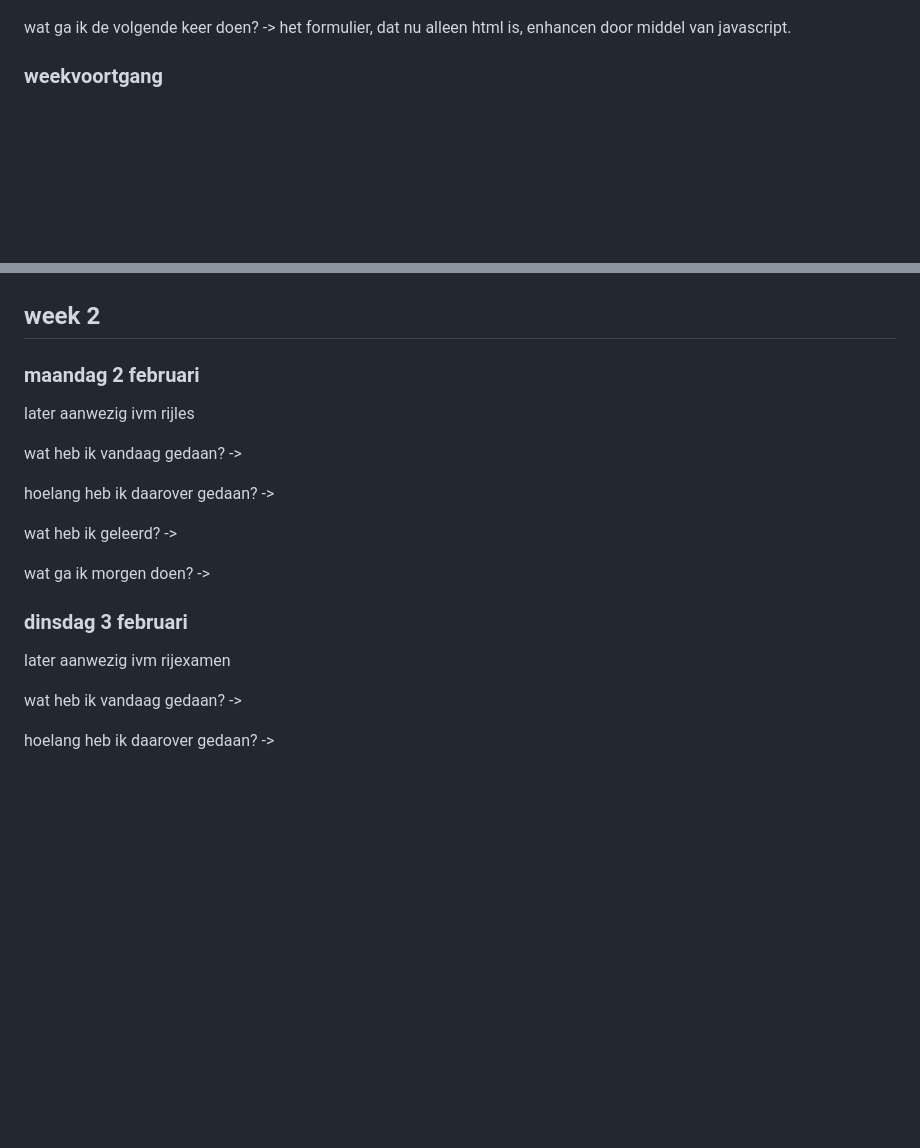
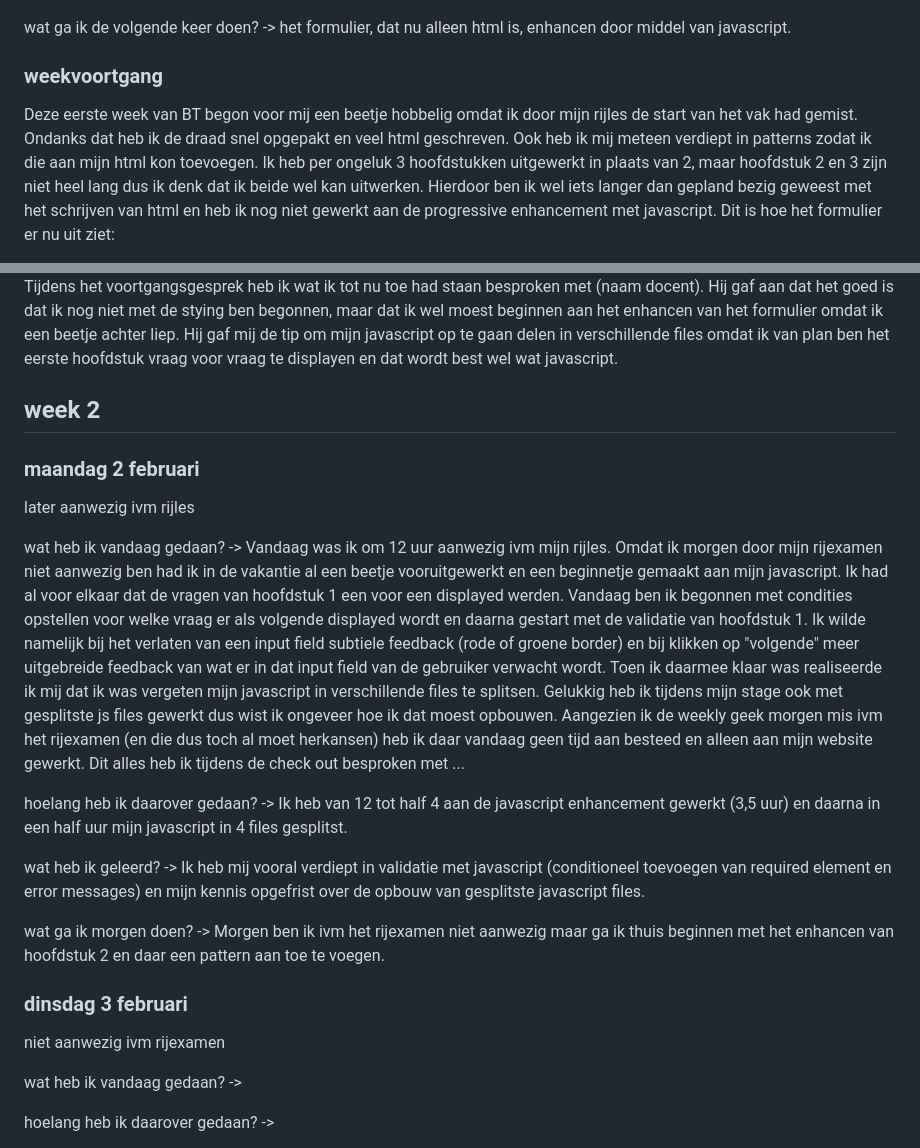
Before and after one commit to jeppedewilde/browsertech, a Markdown page: README.md, 2 parts joined by grey strips. Rendered like a GitHub page; blank space fills up the shorter version.

Commit message:
Revise README with week progress and JavaScript plans
Updated the README to reflect progress and plans for JavaScript enhancements, including splitting JavaScript files and validation techniques.

```diff
--- a/README.md
+++ b/README.md
@@ -26,4 +26,5 @@ wat ga ik de volgende keer doen? -> het formulier, dat nu alleen html is, enhanc
 
 
 ### weekvoortgang
+Deze eerste week van BT begon voor mij een beetje hobbelig omdat ik door mijn rijles de start van het vak had gemist. Ondanks dat heb ik de draad snel opgepakt en veel html geschreven. Ook heb ik mij meteen verdiept in patterns zodat ik die aan mijn html kon toevoegen. Ik heb per ongeluk 3 hoofdstukken uitgewerkt in plaats van 2, maar hoofdstuk 2 en 3 zijn niet heel lang dus ik denk dat ik beide wel kan uitwerken. Hierdoor ben ik wel iets langer dan gepland bezig geweest met het schrijven van html en heb ik nog niet gewerkt aan de progressive enhancement met javascript. Dit is hoe het formulier er nu uit ziet:
 
@@ -30,21 +33,22 @@ wat ga ik de volgende keer doen? -> het formulier, dat nu alleen html is, enhanc
 
+Tijdens het voortgangsgesprek heb ik wat ik tot nu toe had staan besproken met (naam docent). Hij gaf aan dat het goed is dat ik nog niet met de stying ben begonnen, maar dat ik wel moest beginnen aan het enhancen van het formulier omdat ik een beetje achter liep. Hij gaf mij de tip om mijn javascript op te gaan delen in verschillende files omdat ik van plan ben het eerste hoofdstuk vraag voor vraag te displayen en dat wordt best wel wat javascript.
 
 ## week 2
 
 ### maandag 2 februari
 later aanwezig ivm rijles
 
-wat heb ik vandaag gedaan? ->
+wat heb ik vandaag gedaan? -> Vandaag was ik om 12 uur aanwezig ivm mijn rijles. Omdat ik morgen door mijn rijexamen niet aanwezig ben had ik in de vakantie al een beetje vooruitgewerkt en een beginnetje gemaakt aan mijn javascript. Ik had al voor elkaar dat de vragen van hoofdstuk 1 een voor een displayed werden. Vandaag ben ik begonnen met condities opstellen voor welke vraag er als volgende displayed wordt en daarna gestart met de validatie van hoofdstuk 1. Ik wilde namelijk bij het verlaten van een input field subtiele feedback (rode of groene border) en bij klikken op "volgende" meer uitgebreide feedback van wat er in dat input field van de gebruiker verwacht wordt. Toen ik daarmee klaar was realiseerde ik mij dat ik was vergeten mijn javascript in verschillende files te splitsen. Gelukkig heb ik tijdens mijn stage ook met gesplitste js files gewerkt dus wist ik ongeveer hoe ik dat moest opbouwen. Aangezien ik de weekly geek morgen mis ivm het rijexamen (en die dus toch al moet herkansen) heb ik daar vandaag geen tijd aan besteed en alleen aan mijn website gewerkt. Dit alles heb ik tijdens de check out besproken met ...
 
-hoelang heb ik daarover gedaan? ->
+hoelang heb ik daarover gedaan? -> Ik heb van 12 tot half 4 aan de javascript enhancement gewerkt (3,5 uur) en daarna in een half uur mijn javascript in 4 files gesplitst.
 
-wat heb ik geleerd? ->
+wat heb ik geleerd? -> Ik heb mij vooral verdiept in validatie met javascript (conditioneel toevoegen van required element en error messages) en mijn kennis opgefrist over de opbouw van gesplitste javascript files.
 
-wat ga ik morgen doen? ->
+wat ga ik morgen doen? -> Morgen ben ik ivm het rijexamen niet aanwezig maar ga ik thuis beginnen met het enhancen van hoofdstuk 2 en daar een pattern aan toe te voegen.
 
 
 ### dinsdag 3 februari
-later aanwezig ivm rijexamen
+niet aanwezig ivm rijexamen
 
 wat heb ik vandaag gedaan? ->
 
```
Also changed, not shown: other parts of README.md (+5 -2 lines).
